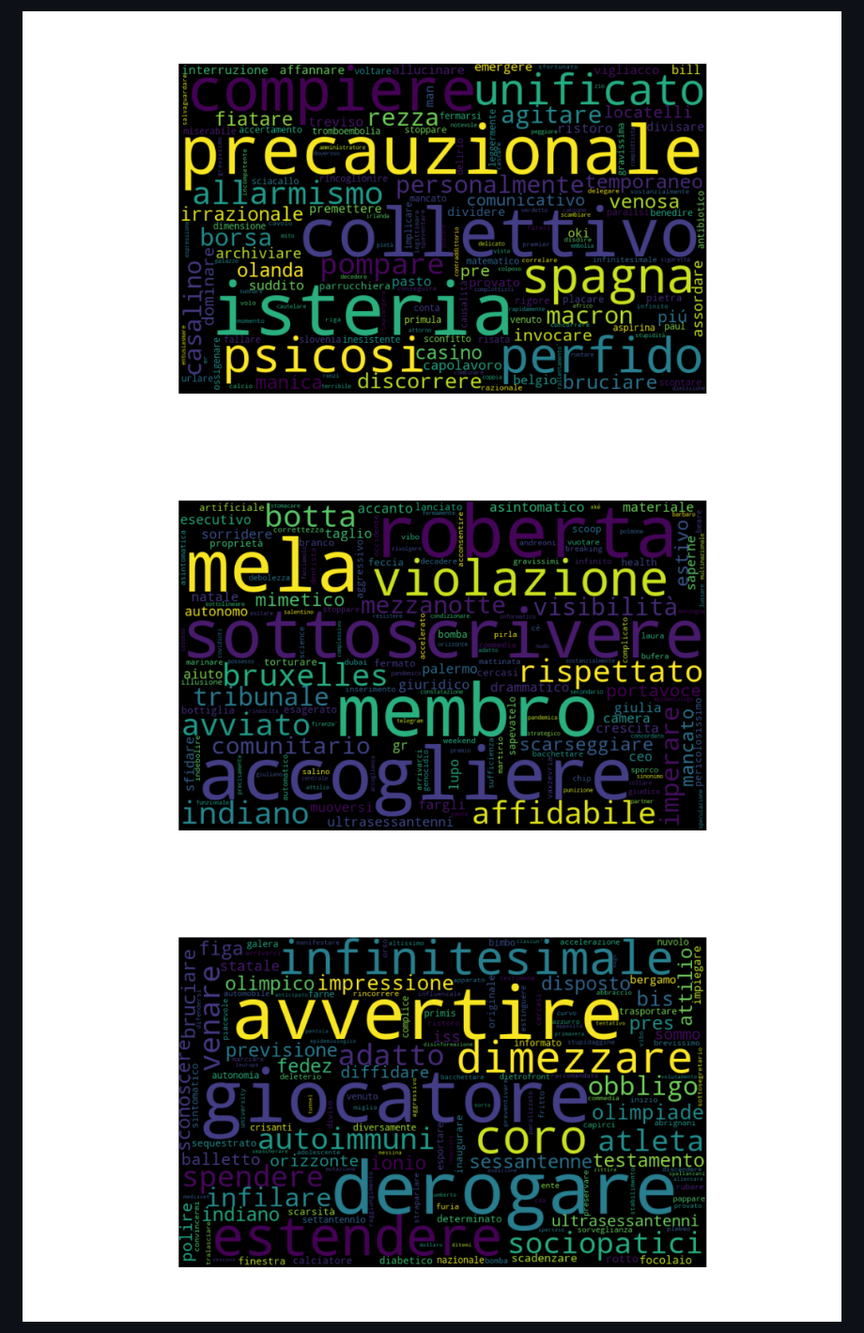
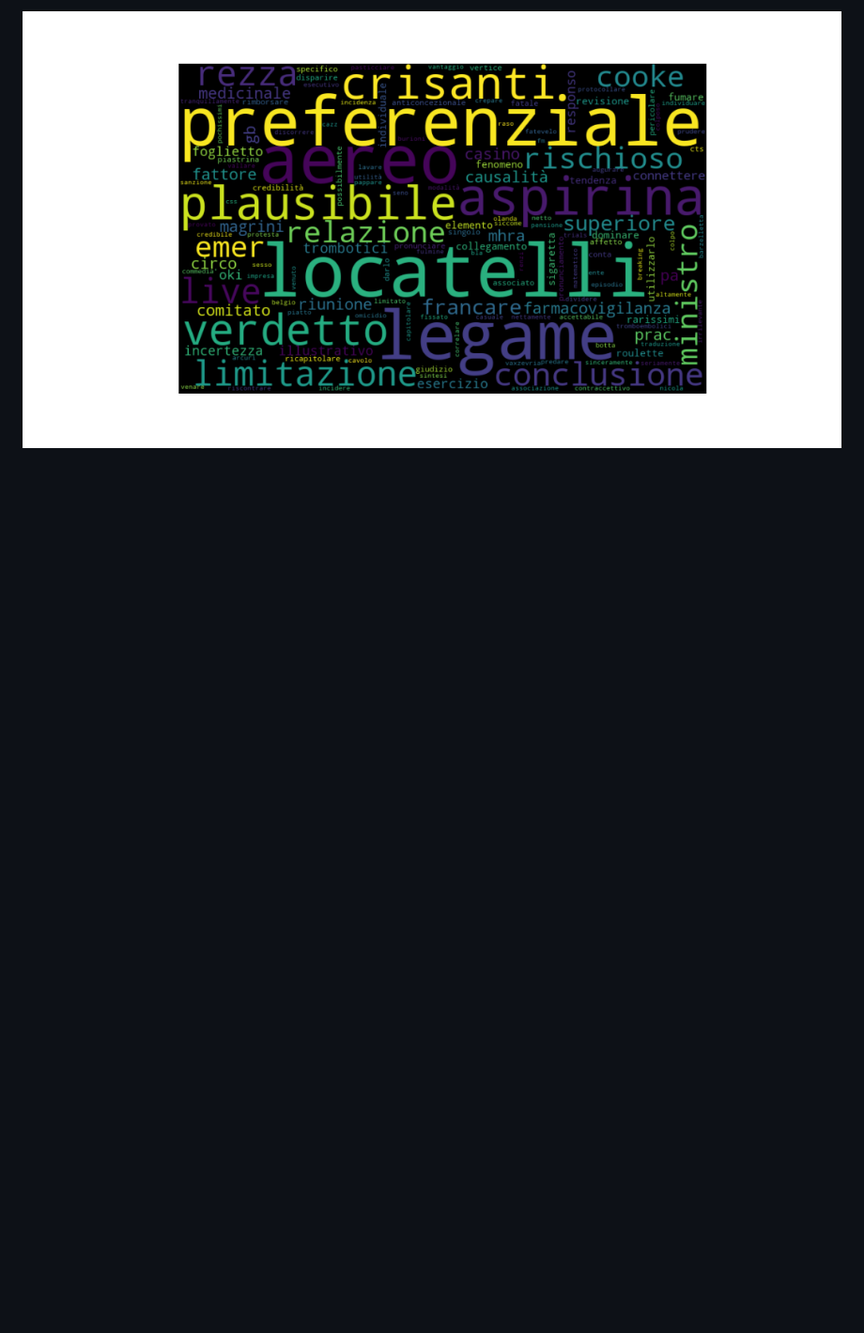
Before and after one commit to Gabmi73/Covid_Language, a Markdown page: Analysis.md, the part around the change printed below. Shown: that part at 94% size. Rendered like a GitHub page; pictures changed too: images/Words_0305.png (deleted), images/Words_0704.png (added), images/Words_1503.png (deleted); blank space fills up the shorter version.

```diff
--- a/Analysis.md
+++ b/Analysis.md
@@ -59,5 +55,3 @@ Il primo giorno è altamente negativo mentre i due successivi sono positivi anch
 
-![w3](/images/Words_1503.png)
-![w4](/images/Words_2604.png)
-![w5](/images/Words_0305.png)
+![w4](/images/Words_0704.png)
 
```
Also changed, not shown: other parts of Analysis.md (+12 -12 lines), images/Words_g1.png, images/Words_g2.png.
